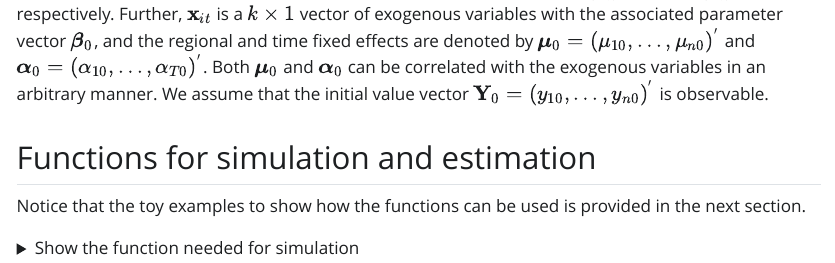
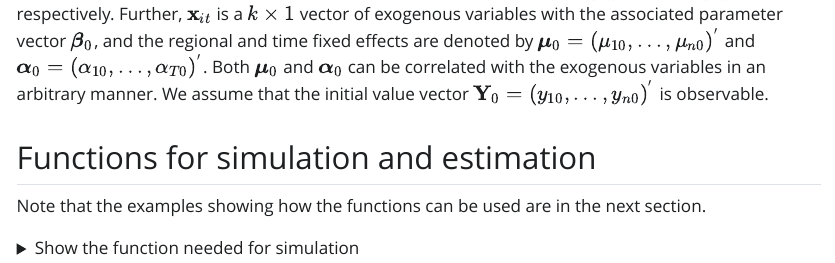
Before and after one commit to philot789/Dyn_ST_ARCH, a Quarto document (Dynamic_Spatiotemporal_ARCH_GMM.qmd): the page in a window 1100 px wide, from 1480 px down. The pictures show the output file Dynamic_Spatiotemporal_ARCH_GMM.html that the author committed with the source, opened offline; Quarto's library style sheets are replaced by a plain one without menus; long lines of code are wrapped.

Commit message:
typo fixed

````diff
--- a/Dynamic_Spatiotemporal_ARCH_GMM.qmd
+++ b/Dynamic_Spatiotemporal_ARCH_GMM.qmd
@@ -2,7 +2,9 @@
 title: "Dynamic Spatiotemporal ARCH Models"
 author: "Philipp Otto, Osman Dogan, Suleyman Taspinar"
 format: html
-editor: visual
+project:
+  type: website
+  output-dir: docs
 ---
 
 ## Dynamic spatiotemporal ARCH models
@@ -36,7 +38,7 @@ for $i=1,2,\ldots,n$ and $t=1,\ldots T$. The spatial locations indexed by $i = 1
 
 ## Functions for simulation and estimation
 
-Notice that the toy examples to show how the functions can be used is provided in the next section.
+Note that the examples showing how the functions can be used are in the next section.
 
 ```{r}
 #| code-fold: true
````
Also changed, not shown: Dynamic_Spatiotemporal_ARCH_GMM.html, index.html.
